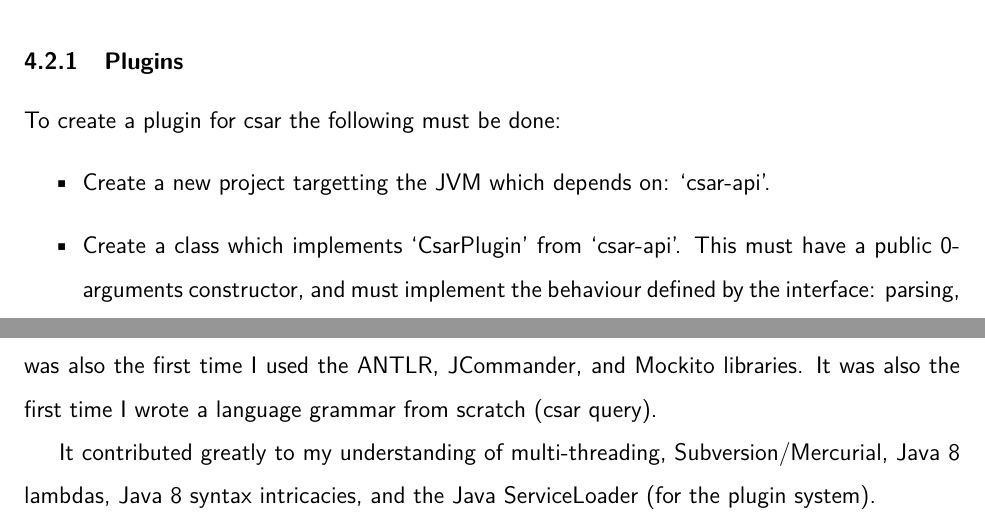
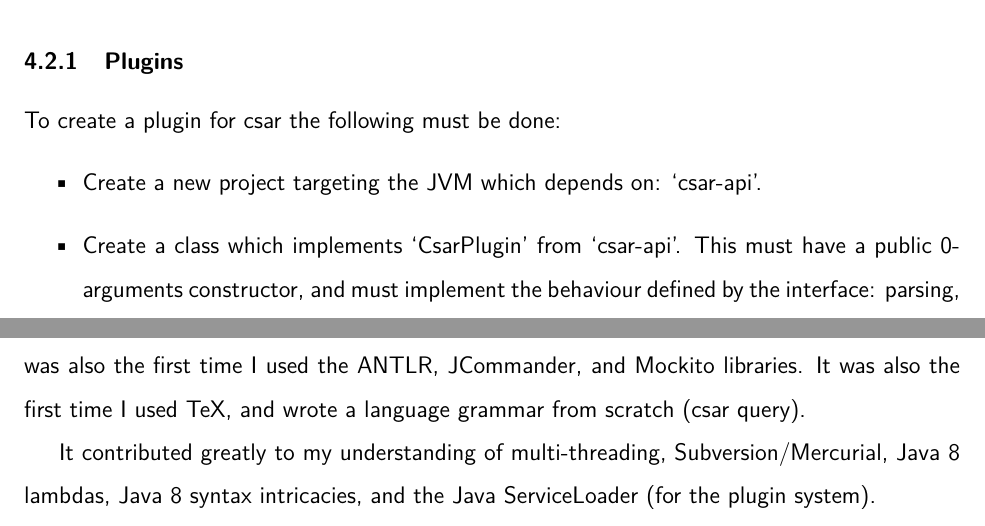
Before and after one commit to dozmus/csar, a LaTeX paper (design-docs/Report.tex): two parts of pages 22 and 31 of 40, joined at a grey line, cut so that both start at the same text. Compiled offline with pdfLaTeX.

Commit message:
Update report (misc)

```diff
--- a/design-docs/Report.tex
+++ b/design-docs/Report.tex
@@ -500,7 +500,7 @@ This may have an issue where it does not fully support ignore files.
 \subsubsection{Plugins}
 To create a plugin for csar the following must be done:
 \begin{itemize}
-  \item Create a new project targetting the JVM which depends on: `csar-api'.
+  \item Create a new project targeting the JVM which depends on: `csar-api'.
   \item Create a class which implements `CsarPlugin' from `csar-api'.
   This must have a public 0-arguments constructor, and must implement the behaviour defined by the interface: parsing, post-processing, searching, and refactoring.
   Your implementation should support adding and removing error listeners as specified by the interface, and delegating the appropriate errors to them.
@@ -754,7 +754,7 @@ It thoroughly tested my resolve, discipline, time management, and programming ab
 
 This was the first time I used Gradle, and deployed a build tool in a multi-module project.
 It was also the first time I used the ANTLR, JCommander, and Mockito libraries.
-It was also the first time I wrote a language grammar from scratch (csar query).
+It was also the first time I used TeX, and wrote a language grammar from scratch (csar query).
 
 It contributed greatly to my understanding of multi-threading, Subversion/Mercurial, Java 8 lambdas, Java 8 syntax intricacies, and the Java ServiceLoader (for the plugin system).
 
```
